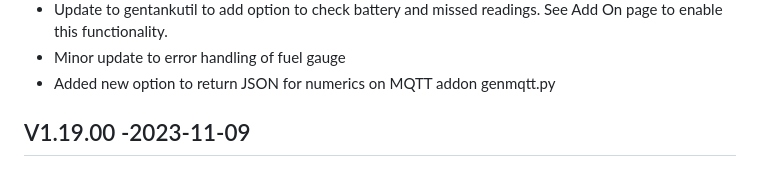
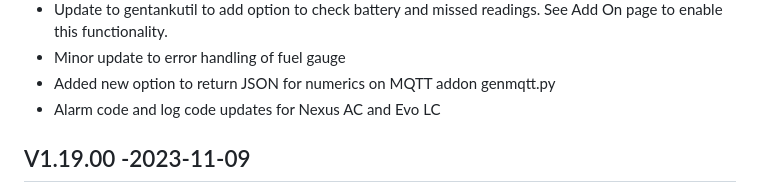
Before and after one commit to jgyates/genmon, a Markdown page: changelog.md, the part around the change. Drawn GitHub-style.

```diff
--- a/changelog.md
+++ b/changelog.md
@@ -17,6 +17,7 @@ All notable changes to this project will be documented in this file.
 - Update to gentankutil to add option to check battery and missed readings. See Add On page to enable this functionality.
 - Minor update to error handling of fuel gauge
 - Added new option to return JSON for numerics on MQTT addon genmqtt.py
+- Alarm code and log code updates for Nexus AC and Evo LC
 
 ## V1.19.00 -2023-11-09
 - Updates to genmonmain.sh, startgenmon.sh and genloader.sh for Debian bookworm.
```
